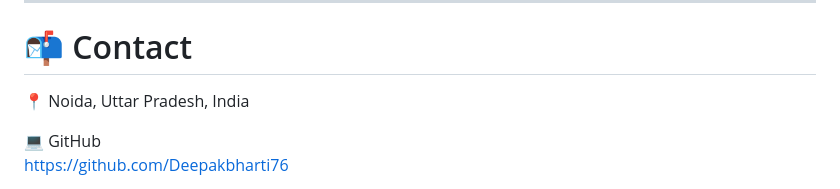
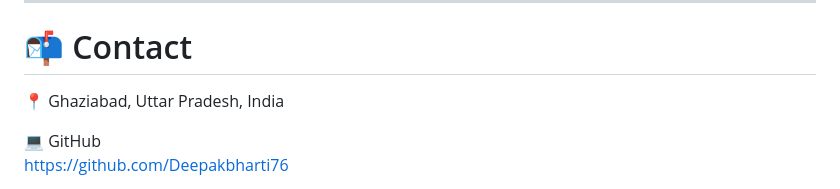
Before and after one commit to Deepakbharti76/portfolio-website, a Markdown page: README.md, the part around the change. Drawn GitHub-style.

Commit message:
Update contact location from Noida to Ghaziabad

```diff
--- a/README.md
+++ b/README.md
@@ -265,7 +265,7 @@ Covered:
 
 # 📬 Contact
 
-📍 Noida, Uttar Pradesh, India
+📍 Ghaziabad, Uttar Pradesh, India
 
 💻 GitHub
 https://github.com/Deepakbharti76
```
